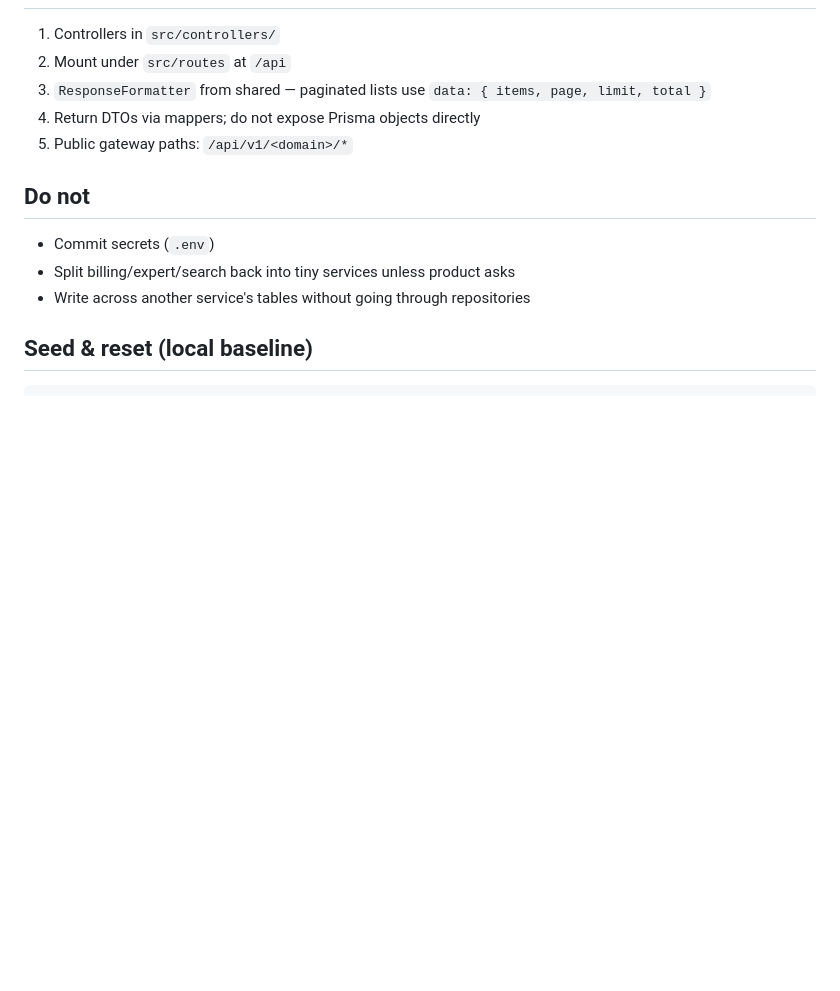
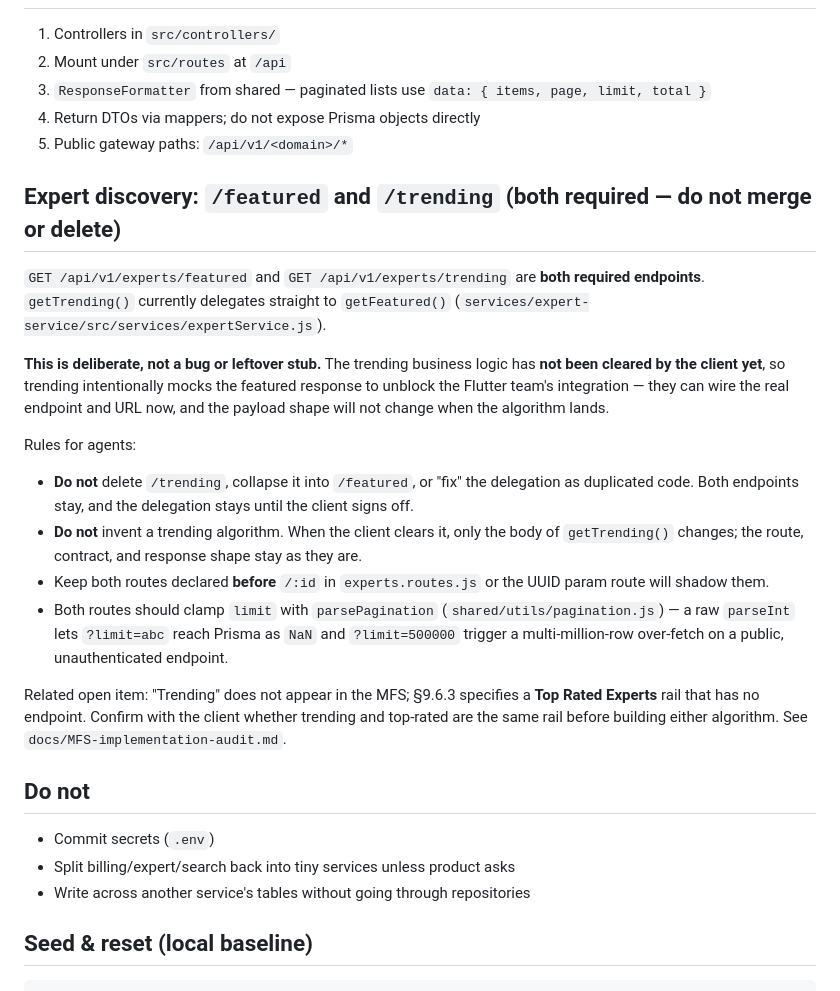
Before and after one commit to rahuljploft331/xprtlink-backend, a Markdown page: AGENTS.md, the part around the change. GitHub-like rendering; blank space fills up the shorter version.

Commit message:
docs: add implementation guidelines for expert discovery endpoints in AGENTS.md

```diff
--- a/AGENTS.md
+++ b/AGENTS.md
@@ -54,6 +54,32 @@ Constants: `ADMIN_ROLES`, `ADMIN_MODULES`, `ADMIN_PERMISSION_LEVELS` in `shared/
 4. Return DTOs via mappers; do not expose Prisma objects directly
 5. Public gateway paths: `/api/v1/<domain>/*`
 
+## Expert discovery: `/featured` and `/trending` (both required — do not merge or delete)
+
+`GET /api/v1/experts/featured` and `GET /api/v1/experts/trending` are **both required
+endpoints**. `getTrending()` currently delegates straight to `getFeatured()`
+(`services/expert-service/src/services/expertService.js`).
+
+**This is deliberate, not a bug or leftover stub.** The trending business logic has **not been
+cleared by the client yet**, so trending intentionally mocks the featured response to unblock
+the Flutter team's integration — they can wire the real endpoint and URL now, and the payload
+shape will not change when the algorithm lands.
+
+Rules for agents:
+- **Do not** delete `/trending`, collapse it into `/featured`, or "fix" the delegation as
+  duplicated code. Both endpoints stay, and the delegation stays until the client signs off.
+- **Do not** invent a trending algorithm. When the client clears it, only the body of
+  `getTrending()` changes; the route, contract, and response shape stay as they are.
+- Keep both routes declared **before** `/:id` in `experts.routes.js` or the UUID param route
+  will shadow them.
+- Both routes should clamp `limit` with `parsePagination` (`shared/utils/pagination.js`) —
+  a raw `parseInt` lets `?limit=abc` reach Prisma as `NaN` and `?limit=500000` trigger a
+  multi-million-row over-fetch on a public, unauthenticated endpoint.
+
+Related open item: "Trending" does not appear in the MFS; §9.6.3 specifies a **Top Rated
+Experts** rail that has no endpoint. Confirm with the client whether trending and top-rated
+are the same rail before building either algorithm. See `docs/MFS-implementation-audit.md`.
+
 ## Do not
 
 - Commit secrets (`.env`)
```
